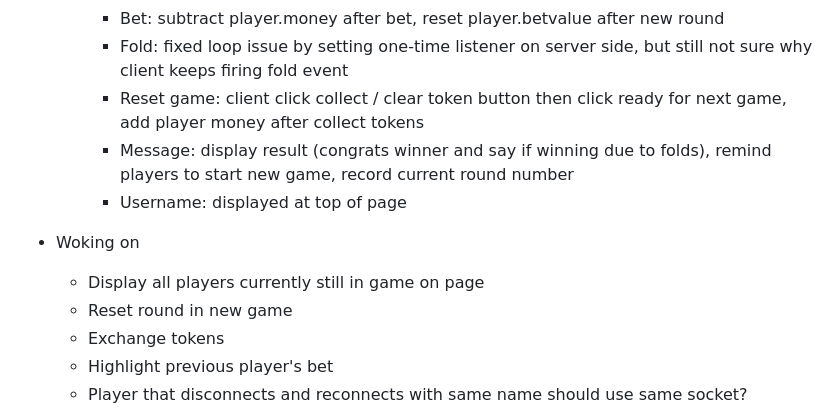
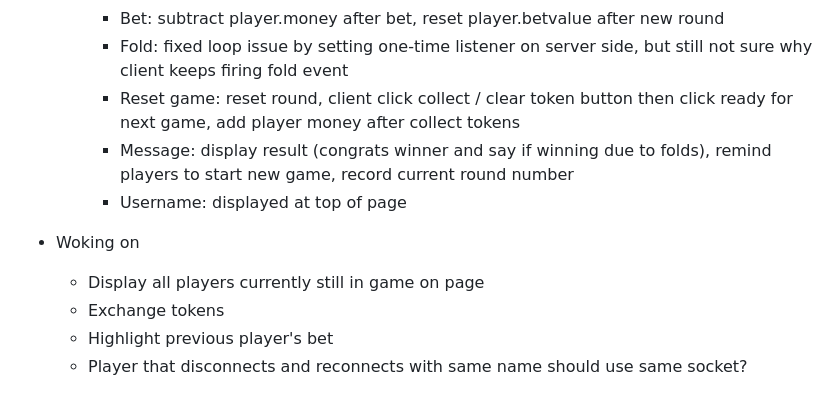
Before and after one commit to Louise-X10/WebApp-Hackathon, a Markdown page: README.md, the part around the change. GitHub-like rendering.

```diff
--- a/README.md
+++ b/README.md
@@ -39,12 +39,11 @@ http://hackathon.gloopen.com:3000/
     - Decide which cards to flip on client side
     - Bet: subtract player.money after bet, reset player.betvalue after new round
     - Fold: fixed loop issue by setting one-time listener on server side, but still not sure why client keeps firing fold event
-    - Reset game: client click collect / clear token button then click ready for next game, add player money after collect tokens
+    - Reset game: reset round, client click collect / clear token button then click ready for next game, add player money after collect tokens
     - Message: display result (congrats winner and say if winning due to folds), remind players to start new game, record current round number
     - Username: displayed at top of page
 - Woking on
   - Display all players currently still in game on page
-  - Reset round in new game
   - Exchange tokens
   - Highlight previous player's bet
   - Player that disconnects and reconnects with same name should use same socket?
```
